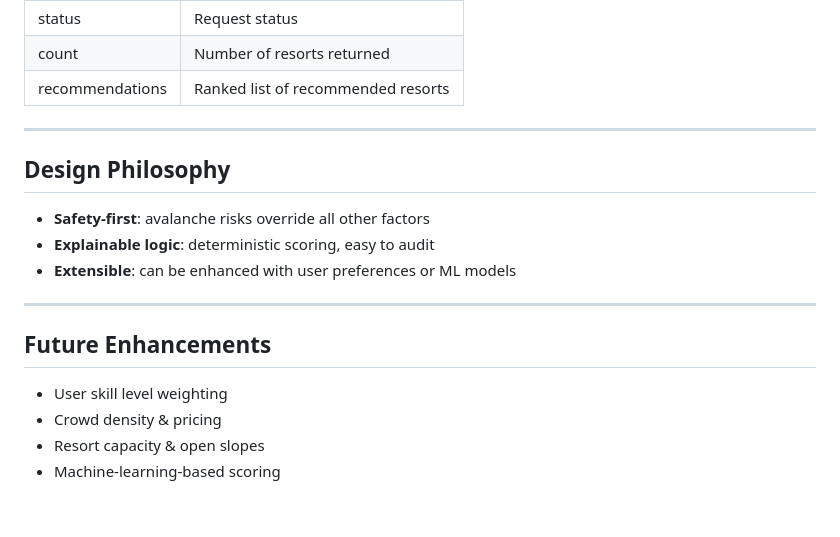
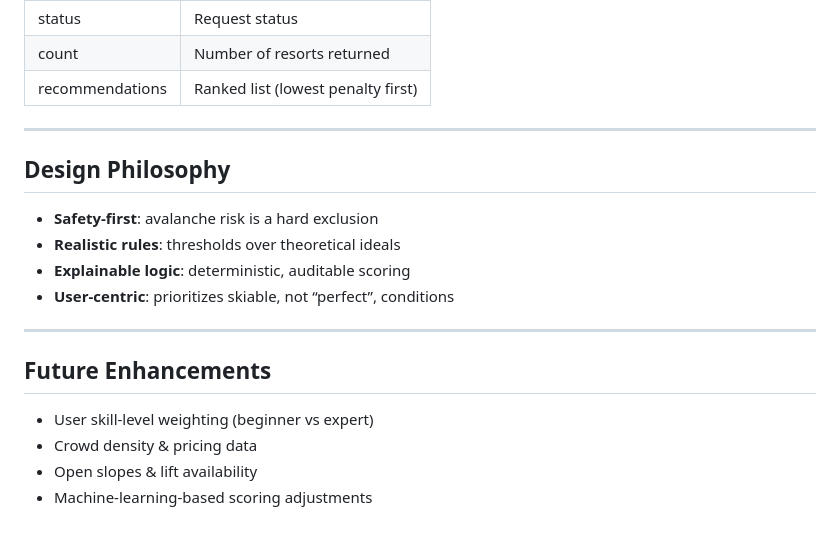
Before and after one commit to FlipTrick720/SnowSense, a Markdown page: RECOMMENDATION.md, the part around one of its changes. GitHub-like rendering.

```diff
--- a/RECOMMENDATION.md
+++ b/RECOMMENDATION.md
@@ -132,21 +186,22 @@ POST /api/recommendation/skiresort
 | --------------- | ---------------------------------- |
 | status          | Request status                     |
 | count           | Number of resorts returned         |
-| recommendations | Ranked list of recommended resorts |
+| recommendations | Ranked list (lowest penalty first) |
 
 ---
 
 ## Design Philosophy
 
-* **Safety-first**: avalanche risks override all other factors
-* **Explainable logic**: deterministic scoring, easy to audit
-* **Extensible**: can be enhanced with user preferences or ML models
+* **Safety-first**: avalanche risk is a hard exclusion
+* **Realistic rules**: thresholds over theoretical ideals
+* **Explainable logic**: deterministic, auditable scoring
+* **User-centric**: prioritizes skiable, not “perfect”, conditions
 
 ---
 
 ## Future Enhancements
 
-* User skill level weighting
-* Crowd density & pricing
-* Resort capacity & open slopes
-* Machine-learning-based scoring
+* User skill-level weighting (beginner vs expert)
+* Crowd density & pricing data
+* Open slopes & lift availability
+* Machine-learning-based scoring adjustments
```
Also changed, not shown: other parts of RECOMMENDATION.md (+84 -30 lines).
